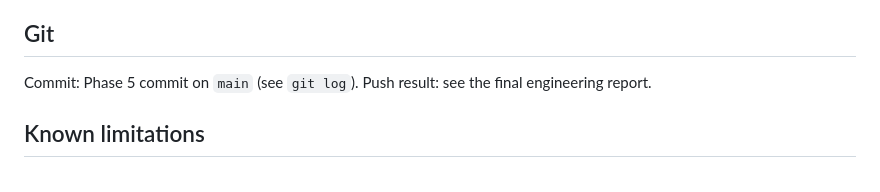
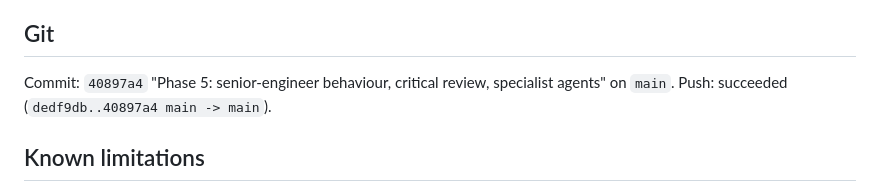
Before and after one commit to debanganghosh08/LORD_CLAUDE, a Markdown page: docs/reports/phase-5-senior-engineer-behaviour.md, the part around the change. GitHub-like rendering.

Commit message:
docs: record Phase 5 push result and add the phases 1-5 engineering summary
Co-Authored-By: Claude Fable 5.1 <noreply@anthropic.com>

```diff
--- a/docs/reports/phase-5-senior-engineer-behaviour.md
+++ b/docs/reports/phase-5-senior-engineer-behaviour.md
@@ -130,8 +130,9 @@ the agent must say so in its report rather than claim full coverage.
 
 ## Git
 
-Commit: Phase 5 commit on `main` (see `git log`). Push result: see the
-final engineering report.
+Commit: `40897a4` "Phase 5: senior-engineer behaviour, critical review,
+specialist agents" on `main`.
+Push: succeeded (`dedf9db..40897a4 main -> main`).
 
 ## Known limitations
 
```
Also changed, not shown: docs/reports/summary-phases-1-5.md (added, +240 -0 lines).
